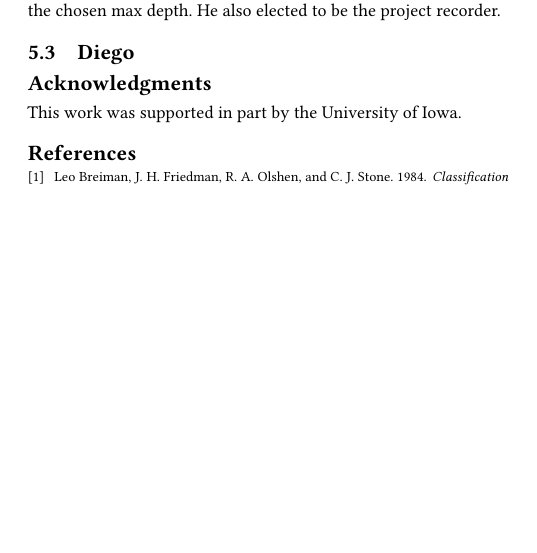
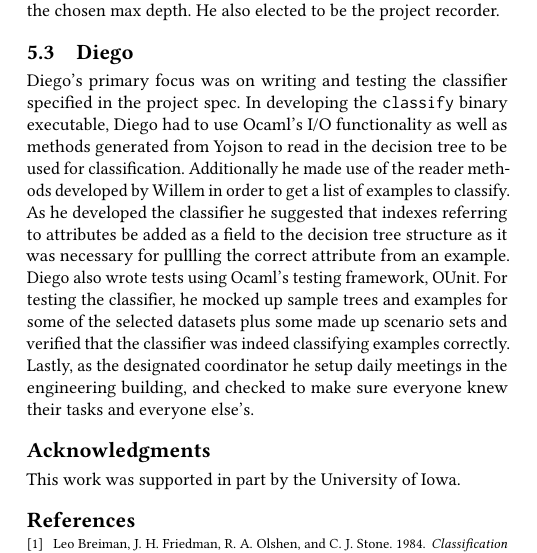
Before and after one commit to aszecsei/ai-final-project, a LaTeX paper (technical-report/tech-report.tex): part of one column of page 3 of 4, cut so that both start at the same text, the shorter picture padded with empty space. Compiled offline with pdfLaTeX.

Commit message:
Add contribution paragraph

```diff
--- a/technical-report/tech-report.tex
+++ b/technical-report/tech-report.tex
@@ -173,6 +173,8 @@ Willem worked primarily on decision tree creation, data file read in, and model
 
 \subsection{Diego}
 
+Diego's primary focus was on writing and testing the classifier specified in the project spec. In developing the \texttt{classify} binary executable, Diego had to use Ocaml's I/O functionality as well as methods generated from Yojson to read in the decision tree to be used for classification. Additionally he made use of the reader methods developed by Willem in order to get a list of examples to classify. As he developed the classifier he suggested that indexes referring to attributes be added as a field to the decision tree structure as it was necessary for pullling the correct attribute from an example. Diego also wrote tests using Ocaml's testing framework, OUnit. For testing the classifier, he mocked up sample trees and examples for some of the selected datasets plus some made up scenario sets and verified that the classifier was indeed classifying examples correctly. Lastly, as the designated coordinator he setup daily meetings in the engineering building, and checked to make sure everyone knew their tasks and everyone else's.
+
 %% The acknowledgments section is defined using the "acks" environment
 %% (and NOT an unnumbered section). This ensures the proper
 %% identification of the section in the article metadata, and the
```
